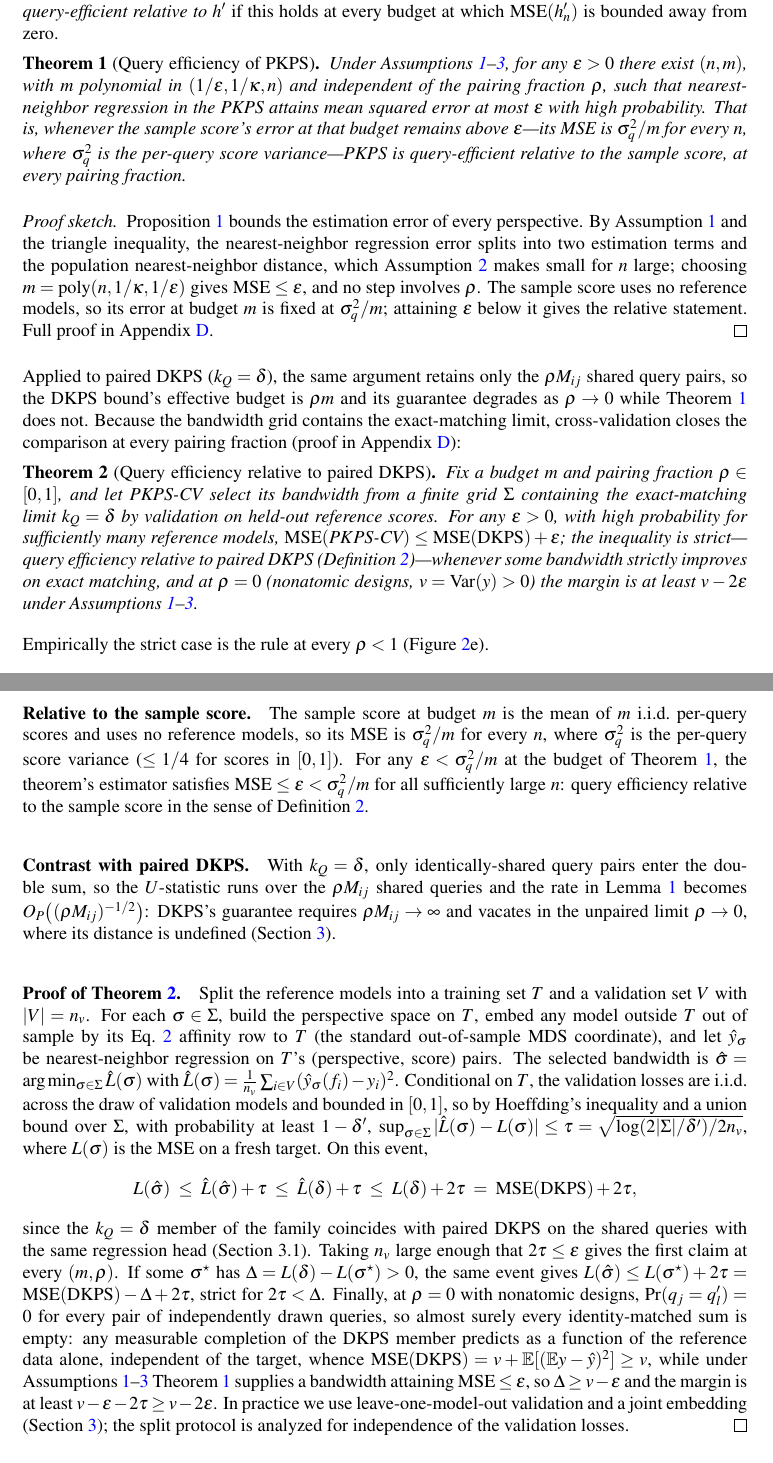
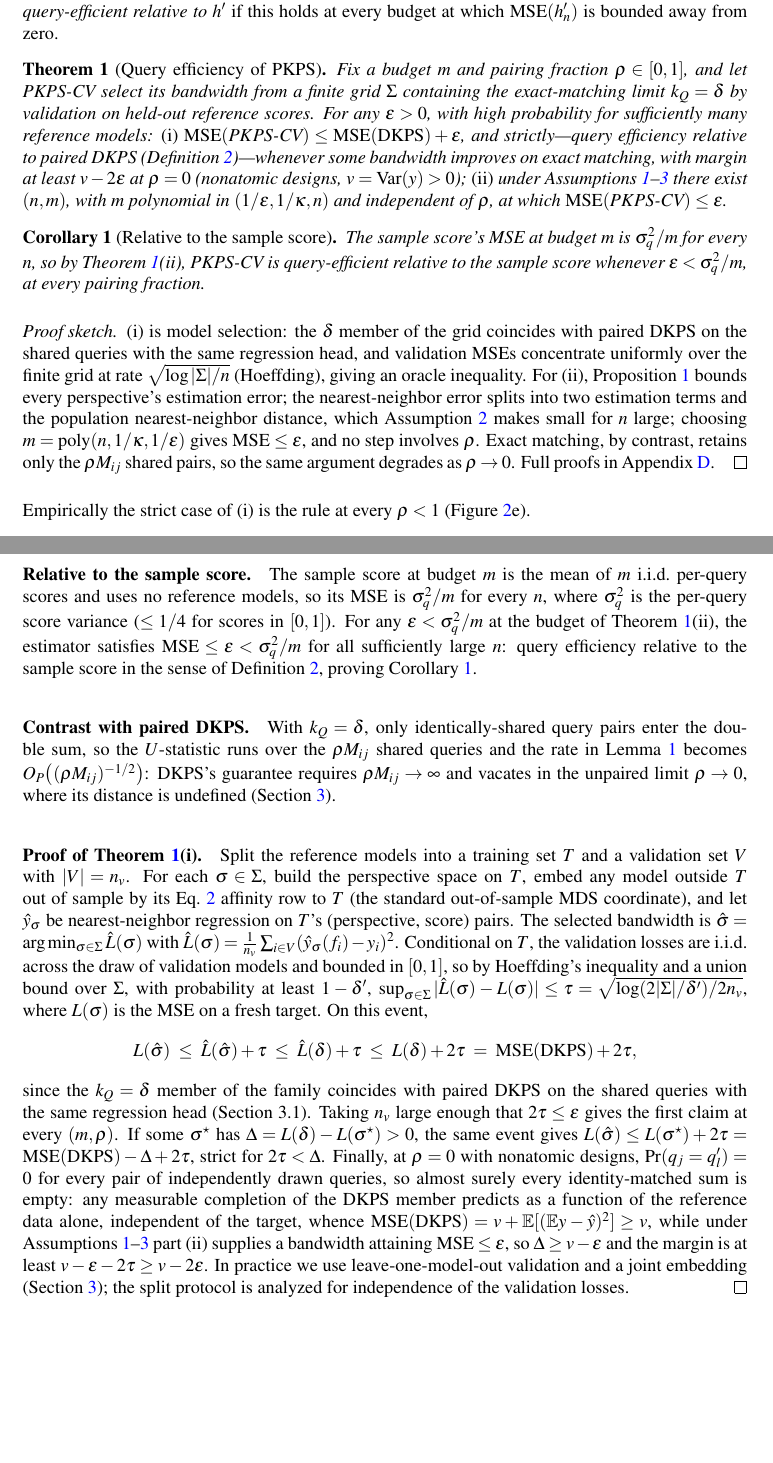
Before and after one commit to jataware/dkps, a LaTeX paper (paper/main.tex): two parts of pages 6 and 18 of 18, joined at a grey line, cut so that both start at the same text. Compiled offline with pdfLaTeX.

Commit message:
theory: fold the two theorems into one; sample-score result is a corollary
Theorem 1 now has two parts: (i) the oracle inequality against paired DKPS
at every pairing fraction, strict whenever a bandwidth improves on exact
matching, with margin v-2eps at rho=0; (ii) the rho-free achievability
budget under Assumptions 1-3. The relative-to-sample-score statement
follows from (ii) against the sample's fixed sigma_q^2/m floor and is now
Corollary 1. One merged proof sketch covers both parts; appendix proof
headers renamed to (i)/(ii) and the corollary; the unused conjecture
environment is replaced by corollary. Main text still ends on p9.

Co-Authored-By: Claude Opus 4.8 (1M context) <noreply@anthropic.com>
Claude-Session: https://claude.ai/code/session_019VkDoLFnBiHFuUR33BoaNY

```diff
--- a/paper/main.tex
+++ b/paper/main.tex
@@ -3,7 +3,7 @@
 \usepackage{amsmath,amssymb}
 \usepackage{amsthm}
 \newtheorem{theorem}{Theorem}
-\newtheorem{conjecture}{Conjecture}
+\newtheorem{corollary}{Corollary}
 \newtheorem{proposition}{Proposition}
 \newtheorem{lemma}{Lemma}
 \theoremstyle{definition}
@@ -360,42 +360,38 @@ at every budget at which $\mathrm{MSE}(h'_n)$ is bounded away from zero.
 \end{definition}
 \begin{theorem}[Query efficiency of \PKPS]
 \label{thm:qeff}
-Under Assumptions~\ref{ass:score}--\ref{ass:reg}, for any $\epsilon>0$ there exist
-$(n,m)$, with $m$ polynomial in $(1/\epsilon,1/\kappa,n)$ and independent of the pairing
-fraction $\rho$, such that nearest-neighbor regression in the \PKPS attains mean squared
-error at most $\epsilon$ with high probability. That is, whenever the sample score's
-error at that budget remains above $\epsilon$---its MSE is $\sigma_q^2/m$ for every $n$,
-where $\sigma_q^2$ is the per-query score variance---\PKPS is query-efficient relative
-to the sample score, at every pairing fraction.
-\end{theorem}
-\begin{proof}[Proof sketch]
-Proposition~\ref{prop:conc} bounds the estimation error of every perspective. By
-Assumption~\ref{ass:score} and the triangle inequality, the nearest-neighbor regression
-error splits into two estimation terms and the population nearest-neighbor distance, which
-Assumption~\ref{ass:support} makes small for $n$ large; choosing
-$m=\mathrm{poly}(n,1/\kappa,1/\epsilon)$ gives $\mathrm{MSE}\le\epsilon$, and no step
-involves $\rho$. The sample score uses no reference models, so its error at budget $m$
-is fixed at $\sigma_q^2/m$; attaining $\epsilon$ below it gives the relative statement.
-Full proof in Appendix~\ref{app:proof}.
-\end{proof}
-Applied to paired DKPS ($k_Q=\delta$), the same argument retains only the $\rho M_{ij}$
-shared query pairs, so the DKPS bound's effective budget is $\rho m$ and its guarantee
-degrades as $\rho\to0$ while Theorem~\ref{thm:qeff} does not. Because the bandwidth
-grid contains the exact-matching limit, cross-validation closes the comparison at every
-pairing fraction (proof in Appendix~\ref{app:proof}):
-\begin{theorem}[Query efficiency relative to paired DKPS]
-\label{thm:sep}
 Fix a budget $m$ and pairing fraction $\rho\in[0,1]$, and let \PKPS-CV select its
 bandwidth from a finite grid $\Sigma$ containing the exact-matching limit $k_Q=\delta$
 by validation on held-out reference scores. For any $\epsilon>0$, with high probability
-for sufficiently many reference models,
-$\mathrm{MSE}(\PKPS\text{-CV})\le\mathrm{MSE}(\mathrm{DKPS})+\epsilon$; the
-inequality is strict---query efficiency relative to paired DKPS
-(Definition~\ref{def:qeff})---whenever some bandwidth strictly improves on exact
-matching, and at $\rho=0$ (nonatomic designs, $v=\mathrm{Var}(y)>0$) the margin is at
-least $v-2\epsilon$ under Assumptions~\ref{ass:score}--\ref{ass:reg}.
+for sufficiently many reference models:
+\emph{(i)} $\mathrm{MSE}(\PKPS\text{-CV})\le\mathrm{MSE}(\mathrm{DKPS})+\epsilon$,
+and strictly---query efficiency relative to paired DKPS
+(Definition~\ref{def:qeff})---whenever some bandwidth improves on exact matching, with
+margin at least $v-2\epsilon$ at $\rho=0$ (nonatomic designs, $v=\mathrm{Var}(y)>0$);
+\emph{(ii)} under Assumptions~\ref{ass:score}--\ref{ass:reg} there exist $(n,m)$, with
+$m$ polynomial in $(1/\epsilon,1/\kappa,n)$ and independent of $\rho$, at which
+$\mathrm{MSE}(\PKPS\text{-CV})\le\epsilon$.
 \end{theorem}
-Empirically the strict case is the rule at every $\rho<1$ (Figure~\ref{fig:synthetic}e).
+\begin{corollary}[Relative to the sample score]
+\label{cor:sample}
+The sample score's MSE at budget $m$ is $\sigma_q^2/m$ for every $n$, so by
+Theorem~\ref{thm:qeff}(ii), \PKPS-CV is query-efficient relative to the sample score
+whenever $\epsilon<\sigma_q^2/m$, at every pairing fraction.
+\end{corollary}
+\begin{proof}[Proof sketch]
+(i) is model selection: the $\delta$ member of the grid coincides with paired DKPS on
+the shared queries with the same regression head, and validation MSEs concentrate
+uniformly over the finite grid at rate $\sqrt{\log|\Sigma|/n}$ (Hoeffding), giving an
+oracle inequality. For (ii), Proposition~\ref{prop:conc} bounds every perspective's
+estimation error; the nearest-neighbor error splits into two estimation terms and the
+population nearest-neighbor distance, which Assumption~\ref{ass:support} makes small for
+$n$ large; choosing $m=\mathrm{poly}(n,1/\kappa,1/\epsilon)$ gives
+$\mathrm{MSE}\le\epsilon$, and no step involves $\rho$. Exact matching, by contrast,
+retains only the $\rho M_{ij}$ shared pairs, so the same argument degrades as
+$\rho\to0$. Full proofs in Appendix~\ref{app:proof}.
+\end{proof}
+Empirically the strict case of (i) is the rule at every $\rho<1$
+(Figure~\ref{fig:synthetic}e).
 
 \begin{figure}[t]
 \centering
@@ -955,10 +951,11 @@ $\mathrm{MSE}(\hat y)\le\epsilon/2+\epsilon/4\le\epsilon$. \hfill$\qed$
 \paragraph{Relative to the sample score.} The sample score at budget $m$ is the mean of
 $m$ i.i.d.\ per-query scores and uses no reference models, so its MSE is $\sigma_q^2/m$
 for every $n$, where $\sigma_q^2$ is the per-query score variance ($\le1/4$ for scores
-in $[0,1]$). For any $\epsilon<\sigma_q^2/m$ at the budget of Theorem~\ref{thm:qeff},
-the theorem's estimator satisfies $\mathrm{MSE}\le\epsilon<\sigma_q^2/m$ for all
-sufficiently large $n$: query efficiency relative to the sample score in the sense of
-Definition~\ref{def:qeff}.
+in $[0,1]$). For any $\epsilon<\sigma_q^2/m$ at the budget of
+Theorem~\ref{thm:qeff}(ii), the estimator satisfies
+$\mathrm{MSE}\le\epsilon<\sigma_q^2/m$ for all sufficiently large $n$: query efficiency
+relative to the sample score in the sense of Definition~\ref{def:qeff}, proving
+Corollary~\ref{cor:sample}.
 
 \paragraph{Contrast with paired DKPS.} With $k_Q=\delta$, only identically-shared query
 pairs enter the double sum, so the $U$-statistic runs over the $\rho M_{ij}$ shared queries
@@ -966,7 +963,7 @@ and the rate in Lemma~\ref{lem:conc} becomes $O_P\big((\rho M_{ij})^{-1/2}\big)$
 guarantee requires $\rho M_{ij}\to\infty$ and vacates in the unpaired limit $\rho\to0$,
 where its distance is undefined (Section~\ref{sec:method}).
 
-\paragraph{Proof of Theorem~\ref{thm:sep}.} Split the reference models into a training
+\paragraph{Proof of Theorem~\ref{thm:qeff}(i).} Split the reference models into a training
 set $T$ and a validation set $V$ with $|V|=n_v$. For each $\sigma\in\Sigma$, build the
 perspective space on $T$, embed any model outside $T$ out of sample by its
 Eq.~\ref{eq:A} affinity row to $T$ (the standard out-of-sample MDS coordinate), and let
@@ -993,7 +990,7 @@ $\Pr(q_j=q'_l)=0$ for every pair of independently drawn queries, so almost surel
 identity-matched sum is empty: any measurable completion of the DKPS member predicts as a
 function of the reference data alone, independent of the target, whence
 $\mathrm{MSE}(\mathrm{DKPS})=v+\mathbb{E}[(\mathbb{E}y-\hat y)^2]\ge v$, while under
-Assumptions~\ref{ass:score}--\ref{ass:reg} Theorem~\ref{thm:qeff} supplies a bandwidth
+Assumptions~\ref{ass:score}--\ref{ass:reg} part (ii) supplies a bandwidth
 attaining $\mathrm{MSE}\le\epsilon$, so $\Delta\ge v-\epsilon$ and the margin is at
 least $v-\epsilon-2\tau\ge v-2\epsilon$. In practice we use leave-one-model-out
 validation and a joint embedding (Section~\ref{sec:method}); the split protocol is
```
Also changed, not shown: paper/main.pdf, paper/main.tex (14 more changed lines).
